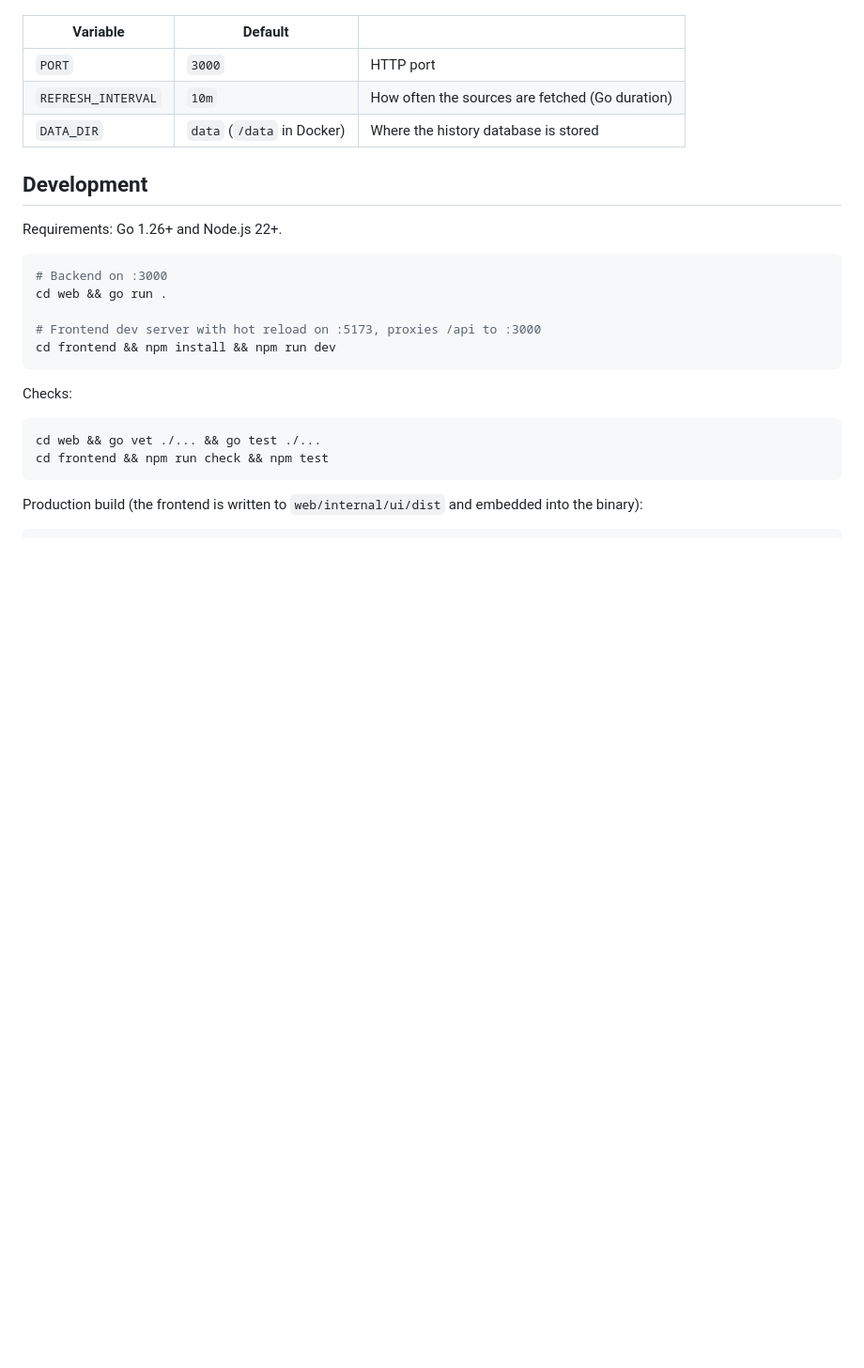
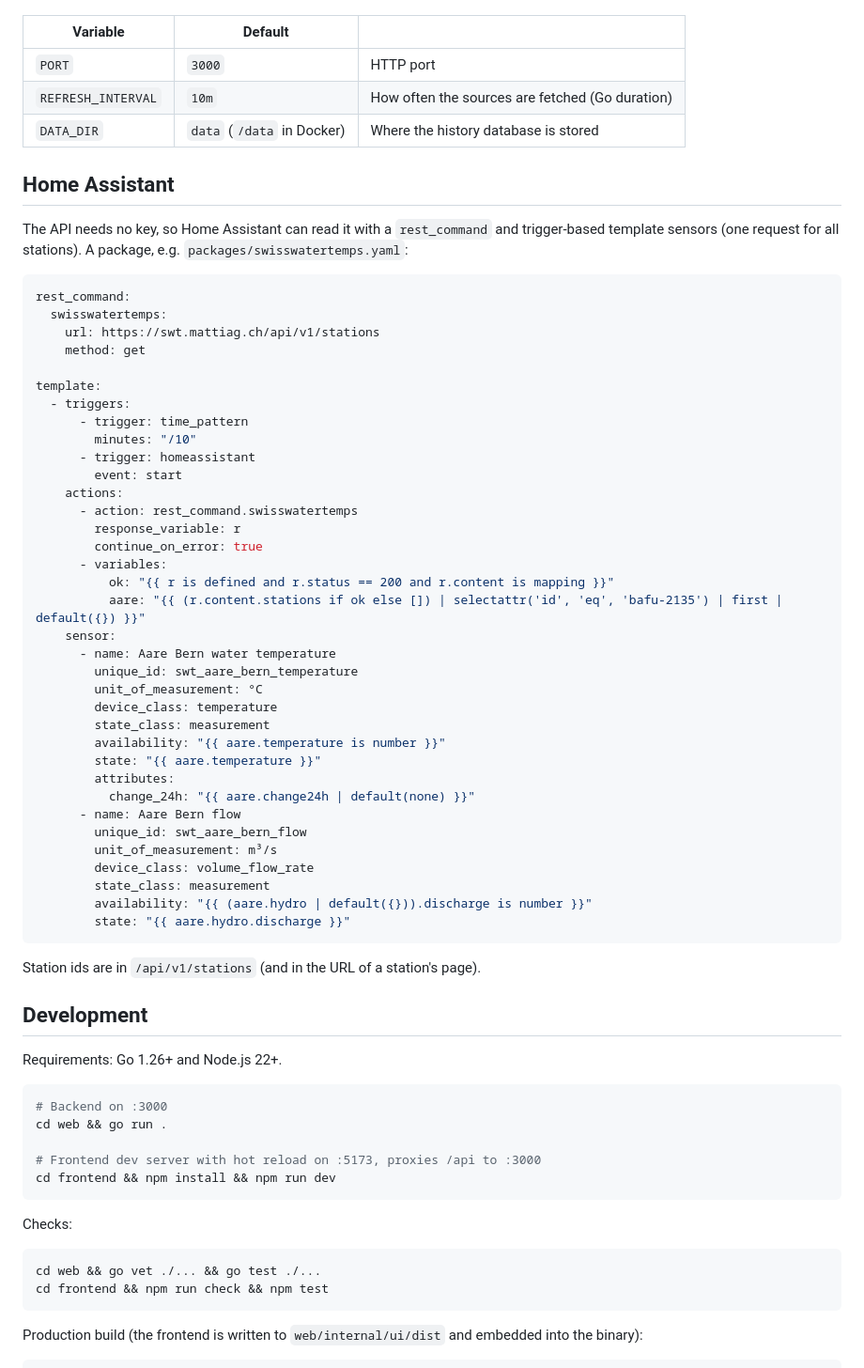
Before and after one commit to 999mattia/SwissWaterTemps, a Markdown page: README.md, the part around the change. Shown at 94% size. Drawn GitHub-style; blank space fills up the shorter version.

Commit message:
README: Home Assistant example
Co-Authored-By: Claude Opus 5.5 <noreply@anthropic.com>

````diff
--- a/README.md
+++ b/README.md
@@ -71,6 +71,52 @@ history, trends and restored state.
 | `REFRESH_INTERVAL` | `10m` | How often the sources are fetched (Go duration) |
 | `DATA_DIR` | `data` (`/data` in Docker) | Where the history database is stored |
 
+## Home Assistant
+
+The API needs no key, so Home Assistant can read it with a `rest_command` and
+trigger-based template sensors (one request for all stations). A package,
+e.g. `packages/swisswatertemps.yaml`:
+
+```yaml
+rest_command:
+  swisswatertemps:
+    url: https://swt.mattiag.ch/api/v1/stations
+    method: get
+
+template:
+  - triggers:
+      - trigger: time_pattern
+        minutes: "/10"
+      - trigger: homeassistant
+        event: start
+    actions:
+      - action: rest_command.swisswatertemps
+        response_variable: r
+        continue_on_error: true
+      - variables:
+          ok: "{{ r is defined and r.status == 200 and r.content is mapping }}"
+          aare: "{{ (r.content.stations if ok else []) | selectattr('id', 'eq', 'bafu-2135') | first | default({}) }}"
+    sensor:
+      - name: Aare Bern water temperature
+        unique_id: swt_aare_bern_temperature
+        unit_of_measurement: °C
+        device_class: temperature
+        state_class: measurement
+        availability: "{{ aare.temperature is number }}"
+        state: "{{ aare.temperature }}"
+        attributes:
+          change_24h: "{{ aare.change24h | default(none) }}"
+      - name: Aare Bern flow
+        unique_id: swt_aare_bern_flow
+        unit_of_measurement: m³/s
+        device_class: volume_flow_rate
+        state_class: measurement
+        availability: "{{ (aare.hydro | default({})).discharge is number }}"
+        state: "{{ aare.hydro.discharge }}"
+```
+
+Station ids are in `/api/v1/stations` (and in the URL of a station's page).
+
 ## Development
 
 Requirements: Go 1.26+ and Node.js 22+.
````
